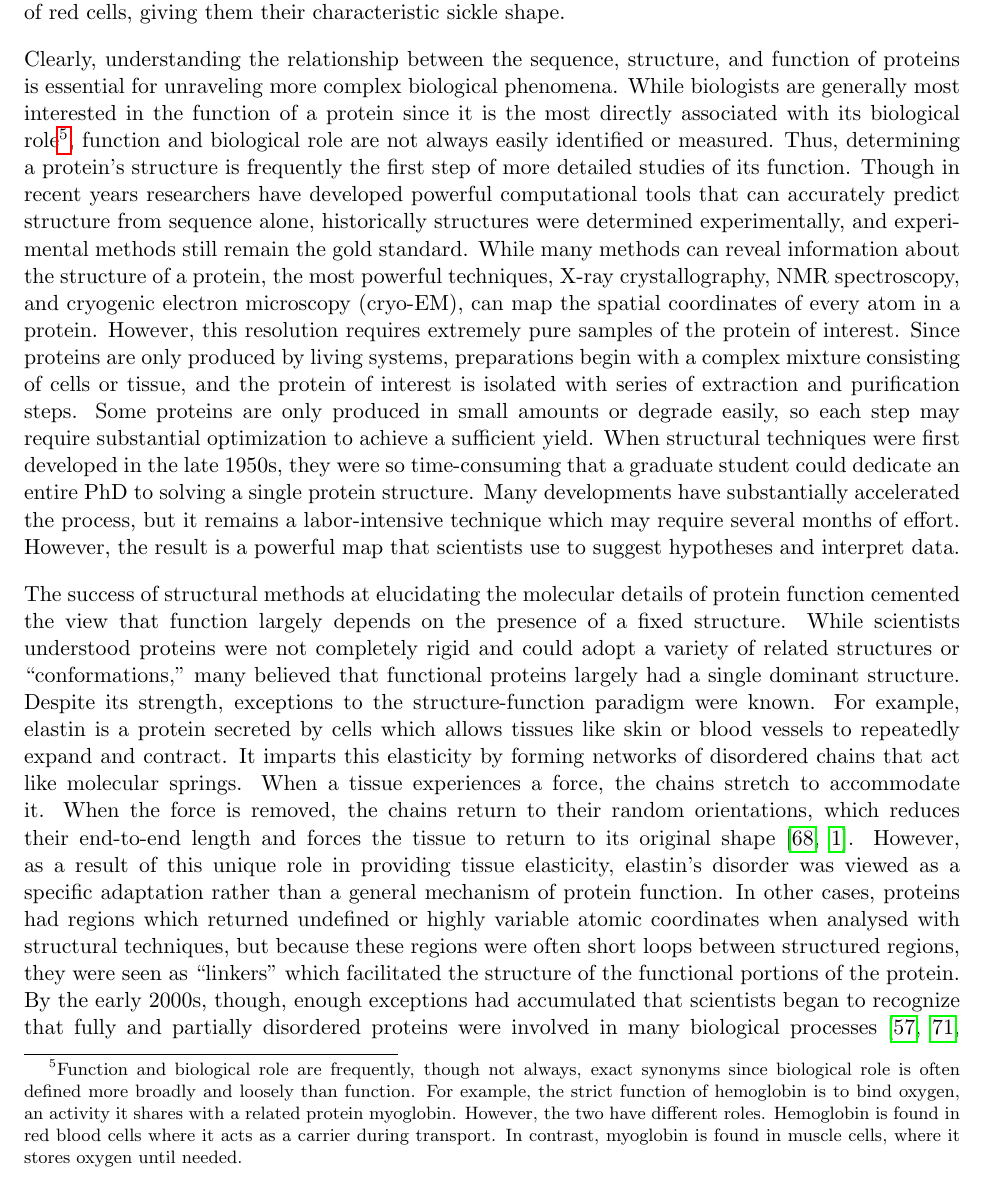
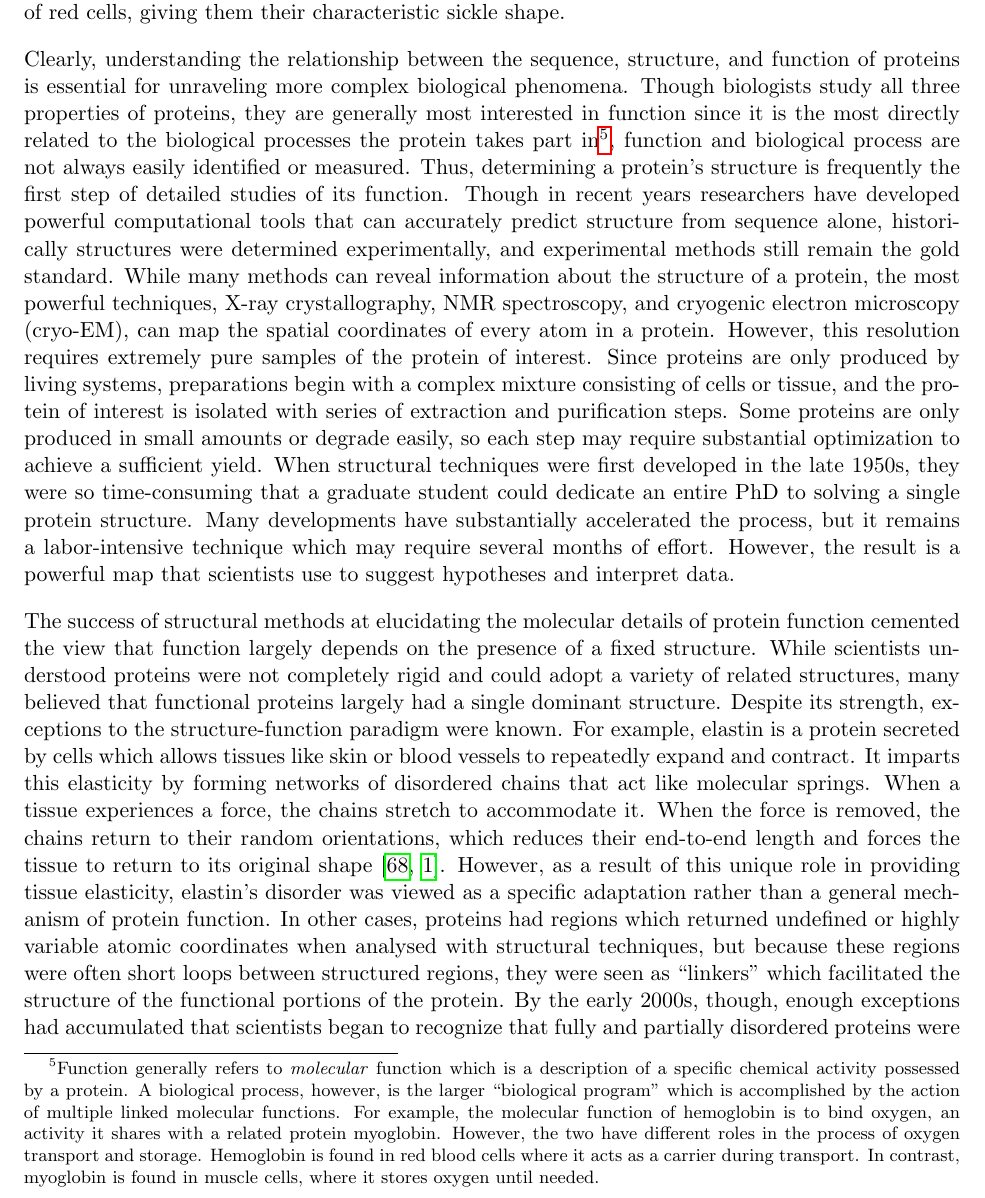
Before and after one commit to marcsingleton/orthology_inference2023_manuscript, a LaTeX thesis (main.tex, which reads introduction/introduction.tex): part of page 6 of 47, cut so that both start at the same text. Compiled offline with pdfLaTeX.

Commit message:
Added to outline of protein sequence-structure relationships and refined wording on "biological role"

```diff
--- a/introduction/introduction.tex
+++ b/introduction/introduction.tex
@@ -86,8 +108,8 @@ Whereas hemoglobin is an example of a protein mediating transport, proteins are
 
 Despite performing this diverse range of functions, all proteins are made from of a set of 20 simple building blocks called amino acids.\footnote{The term amino acid encompasses any compound that contains an amino and carboxyl group. However, proteins are only synthesized from the 20 ``canonical'' amino acids. Another two (selenocysteine and pyrrolysine) are incorporated via a distinct mechanism under rare circumstances and are therefore considered non-standard.} Though each amino acid is chemically unique, they share a common backbone composed of two distinct and complementary receptor and donor sites for chemical bonds. Thus, in a protein the amino acids are bonded in a linear chain like beads on a string. However, once synthesized, proteins are not tidy rod-shaped molecules. Instead, the chain loops and weaves between itself creating a three-dimensional structure in a process called folding. These structures, which are highly stable and characteristic of each protein, are a result of the interactions between the amino acids in the chain and the surrounding medium, which is typically water. Because each amino acid has unique geometric and chemical properties that influence the energetics of these interactions, a protein's three-dimensional structure is encoded by the sequence of amino acids that compose it. A protein's function is in turn a direct result of its structure. For example, the structure of hemoglobin precisely positions its amino acids and a helper molecule called a heme group to create a pocket that can stably but reversibly bind oxygen. This allows hemoglobin to carry oxygen throughout the body until it is delivered to its destination. However, people affected by sickle cell disease have a mutation in the sequence of their hemoglobin proteins which causes it to malfunction. Frequently this mutation is a single change where the sixth amino acid in the sequence, glutamate, is substituted for a valine. This creates a sticky patch on the surface of hemoglobin, and under low-oxygen conditions normal hemoglobin changes shape to expose a sticky patch on its surface as well. The two patches are complementary, which allows hemoglobin proteins to clump together into long, fibrous strands. These strands distort the shape of red cells, giving them their characteristic sickle shape.
 
-Clearly, understanding the relationship between the sequence, structure, and function of proteins is essential for unraveling more complex biological phenomena. While biologists are generally most interested in the function of a protein since it is the most directly associated with its biological role\footnote{Function and biological role are frequently, though not always, exact synonyms since biological role is often defined more broadly and loosely than function. For example, the strict function of hemoglobin is to bind oxygen, an activity it shares with a related protein myoglobin. However, the two have different roles. Hemoglobin is found in red blood cells where it acts as a carrier during transport. In contrast, myoglobin is found in muscle cells, where it stores oxygen until needed.}, function and biological role are not always easily identified or measured. Thus, determining a protein's structure is frequently the first step of more detailed studies of its function. Though in recent years researchers have developed powerful computational tools that can accurately predict structure from sequence alone, historically structures were determined experimentally, and experimental methods still remain the gold standard. While many methods can reveal information about the structure of a protein, the most powerful techniques, X-ray crystallography, NMR spectroscopy, and cryogenic electron microscopy (cryo-EM), can map the spatial coordinates of every atom in a protein. However, this resolution requires extremely pure samples of the protein of interest. Since proteins are only produced by living systems, preparations begin with a complex mixture consisting of cells or tissue, and the protein of interest is isolated with series of extraction and purification steps. Some proteins are only produced in small amounts or degrade easily, so each step may require substantial optimization to achieve a sufficient yield. When structural techniques were first developed in the late 1950s, they were so time-consuming that a graduate student could dedicate an entire PhD to solving a single protein structure. Many developments have substantially accelerated the process, but it remains a labor-intensive technique which may require several months of effort. However, the result is a powerful map that scientists use to suggest hypotheses and interpret data.
+Clearly, understanding the relationship between the sequence, structure, and function of proteins is essential for unraveling more complex biological phenomena. Though biologists study all three properties of proteins, they are generally most interested in function since it is the most directly related to the biological processes the protein takes part in\footnote{Function generally refers to \textit{molecular} function which is a description of a specific chemical activity possessed by a protein. A biological process, however, is the larger ``biological program'' which is accomplished by the action of multiple linked molecular functions. For example, the molecular function of hemoglobin is to bind oxygen, an activity it shares with a related protein myoglobin. However, the two have different roles in the process of oxygen transport and storage. Hemoglobin is found in red blood cells where it acts as a carrier during transport. In contrast, myoglobin is found in muscle cells, where it stores oxygen until needed.}, function and biological process are not always easily identified or measured. Thus, determining a protein's structure is frequently the first step of detailed studies of its function. Though in recent years researchers have developed powerful computational tools that can accurately predict structure from sequence alone, historically structures were determined experimentally, and experimental methods still remain the gold standard. While many methods can reveal information about the structure of a protein, the most powerful techniques, X-ray crystallography, NMR spectroscopy, and cryogenic electron microscopy (cryo-EM), can map the spatial coordinates of every atom in a protein. However, this resolution requires extremely pure samples of the protein of interest. Since proteins are only produced by living systems, preparations begin with a complex mixture consisting of cells or tissue, and the protein of interest is isolated with series of extraction and purification steps. Some proteins are only produced in small amounts or degrade easily, so each step may require substantial optimization to achieve a sufficient yield. When structural techniques were first developed in the late 1950s, they were so time-consuming that a graduate student could dedicate an entire PhD to solving a single protein structure. Many developments have substantially accelerated the process, but it remains a labor-intensive technique which may require several months of effort. However, the result is a powerful map that scientists use to suggest hypotheses and interpret data.
 
-The success of structural methods at elucidating the molecular details of protein function cemented the view that function largely depends on the presence of a fixed structure. While scientists understood proteins were not completely rigid and could adopt a variety of related structures or ``conformations,'' many believed that functional proteins largely had a single dominant structure. Despite its strength, exceptions to the structure-function paradigm were known. For example, elastin is a protein secreted by cells which allows tissues like skin or blood vessels to repeatedly expand and contract. It imparts this elasticity by forming networks of disordered chains that act like molecular springs. When a tissue experiences a force, the chains stretch to accommodate it. When the force is removed, the chains return to their random orientations, which reduces their end-to-end length and forces the tissue to return to its original shape~\cite{Vrhovski1998, Alberts2014}. However, as a result of this unique role in providing tissue elasticity, elastin's disorder was viewed as a specific adaptation rather than a general mechanism of protein function. In other cases, proteins had regions which returned undefined or highly variable atomic coordinates when analysed with structural techniques, but because these regions were often short loops between structured regions, they were seen as ``linkers'' which facilitated the structure of the functional portions of the protein. By the early 2000s, though, enough exceptions had accumulated that scientists began to recognize that fully and partially disordered proteins were involved in many biological processes~\cite{Plaxco1997, Wright1999, Dunker2001}. Many of these examples were proteins which folded on binding to their targets, commonly other proteins. This mechanism was a departure from the prevailing model of interactions between biological macromolecules which required highly stable and complementary interfaces, like two puzzle pieces fitting together. As a result, scientists speculated that disorder was an adaptation that allowed proteins to efficiently relay and regulate signals by enabling interactions with many possible targets. Furthermore, the flexibility of disordered protein would permit environmental conditions to easily modulate these interactions. In the following years, as the complete genomes of several scientifically important model organisms such as \textit{S. cerevisiae} (baker's yeast), \textit{C. elegans} (roundworm), and \textit{D. melanogaster} (fruit fly) were sequenced for the first time, researchers applied computational methods for predicting disorder to the proteins inferred from their genomes. They discovered that disorder is ubiquitous in eukaryotic\footnote{All life belongs to one of three categories, or domains. Two, Archaea and Bacteria, are all single-celled organisms with simple cellular structures. In contrast, the cells of members of Eukarya, \textit{i.e.}, eukaryotes, are complex and contain substructures called organelles, among other differences. All animals, plants, and fungi are eukaryotes, though the domain includes many microorganisms as well.} organisms, with estimates of the fraction of proteins containing disordered segments of greater than 30 residues\footnote{The amino acids that compose the links of a protein chain are conventionally called residues to distinguish them from their related, but chemically distinct, free forms.} ranging between 28 and 63\%~\cite{Dunker2000, Ward2004}. For reference, although the lengths of proteins can vary dramatically, a ``typical'' protein contains on the order of a few hundred residues, so these regions can compose a significant fraction of a protein's length. Thus, disorder was recognized as a pervasive but poorly understood feature of proteins.
+The success of structural methods at elucidating the molecular details of protein function cemented the view that function largely depends on the presence of a fixed structure. While scientists understood proteins were not completely rigid and could adopt a variety of related structures, many believed that functional proteins largely had a single dominant structure. Despite its strength, exceptions to the structure-function paradigm were known. For example, elastin is a protein secreted by cells which allows tissues like skin or blood vessels to repeatedly expand and contract. It imparts this elasticity by forming networks of disordered chains that act like molecular springs. When a tissue experiences a force, the chains stretch to accommodate it. When the force is removed, the chains return to their random orientations, which reduces their end-to-end length and forces the tissue to return to its original shape~\cite{Vrhovski1998, Alberts2014}. However, as a result of this unique role in providing tissue elasticity, elastin's disorder was viewed as a specific adaptation rather than a general mechanism of protein function. In other cases, proteins had regions which returned undefined or highly variable atomic coordinates when analysed with structural techniques, but because these regions were often short loops between structured regions, they were seen as ``linkers'' which facilitated the structure of the functional portions of the protein. By the early 2000s, though, enough exceptions had accumulated that scientists began to recognize that fully and partially disordered proteins were involved in many biological processes~\cite{Plaxco1997, Wright1999, Dunker2001}. Many of these examples were proteins which folded on binding to their targets, commonly other proteins. This mechanism was a departure from the prevailing model of interactions between biological macromolecules which required highly stable and complementary interfaces, like two puzzle pieces fitting together. As a result, scientists speculated that disorder was an adaptation that allowed proteins to efficiently relay and regulate signals by enabling interactions with many possible targets. Furthermore, the flexibility of disordered protein would permit environmental conditions to easily modulate these interactions. In the following years, as the complete genomes of several scientifically important model organisms such as \textit{S. cerevisiae} (baker's yeast), \textit{C. elegans} (roundworm), and \textit{D. melanogaster} (fruit fly) were sequenced for the first time, researchers applied computational methods for predicting disorder to the proteins inferred from their genomes. They discovered that disorder is ubiquitous in eukaryotic\footnote{All life belongs to one of three categories, or domains. Two, Archaea and Bacteria, are all single-celled organisms with simple cellular structures. In contrast, the cells of members of Eukarya, \textit{i.e.}, eukaryotes, are complex and contain substructures called organelles, among other differences. All animals, plants, and fungi are eukaryotes, though the domain includes many microorganisms as well.} organisms, with estimates of the fraction of proteins containing disordered segments of greater than 30 residues\footnote{The amino acids that compose the links of a protein chain are conventionally called residues to distinguish them from their related, but chemically distinct, free forms.} ranging between 28 and 63\%~\cite{Dunker2000, Ward2004}. For reference, although the lengths of proteins can vary dramatically, a ``typical'' protein contains on the order of a few hundred residues, so these regions can compose a significant fraction of a protein's length. Thus, disorder was recognized as a pervasive but poorly understood feature of proteins.
 
 Many structural and functional studies of protein disorder followed in the coming years.
```
Also changed, not shown: introduction/introduction.tex (44 more changed lines).
